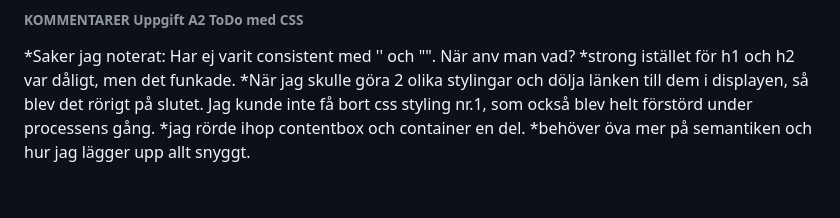
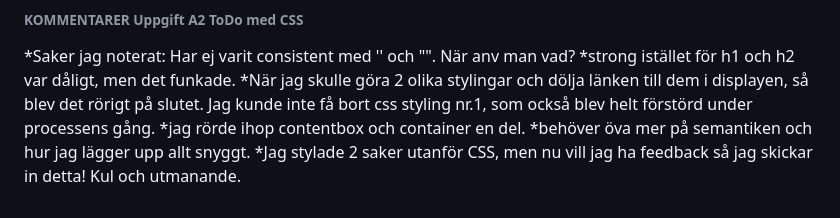
Before and after one commit to Fagerdahl/To-Do-slutprodukt, a Markdown page: README.md, the part around the change. GitHub-like rendering.

Commit message:
commented README

```diff
--- a/README.md
+++ b/README.md
@@ -87,3 +87,4 @@ Länk till GitHub Pages
 *När jag skulle göra 2 olika stylingar och dölja länken till dem i displayen, så blev det rörigt på slutet. Jag kunde inte få bort css styling nr.1, som också blev helt förstörd under processens gång.
 *jag rörde ihop contentbox och container en del.
 *behöver öva mer på semantiken och hur jag lägger upp allt snyggt.
+*Jag stylade 2 saker utanför CSS, men nu vill jag ha feedback så jag skickar in detta! Kul och utmanande.
```
